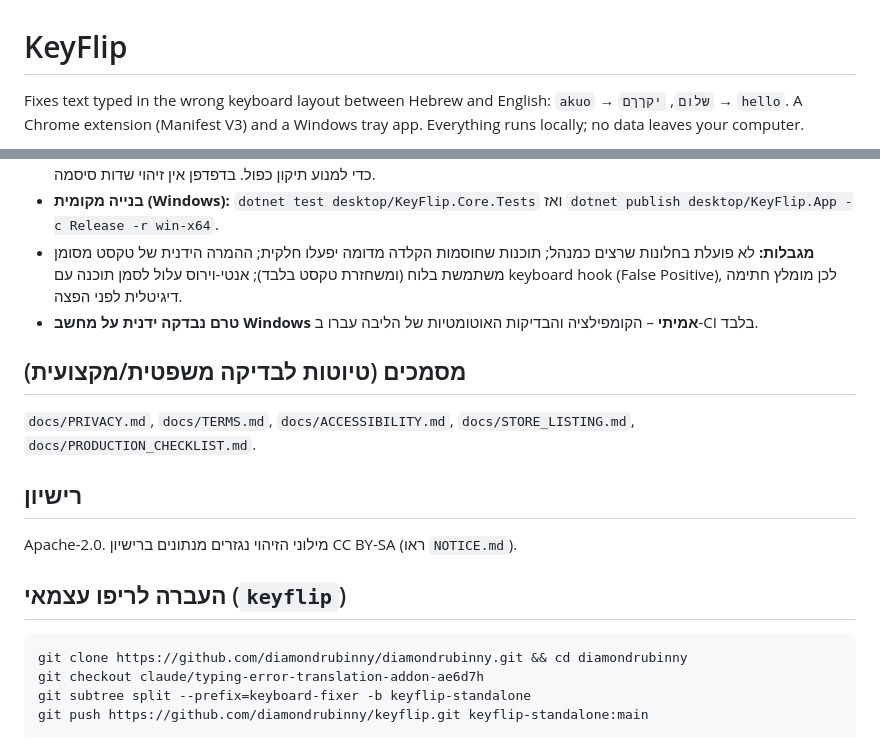
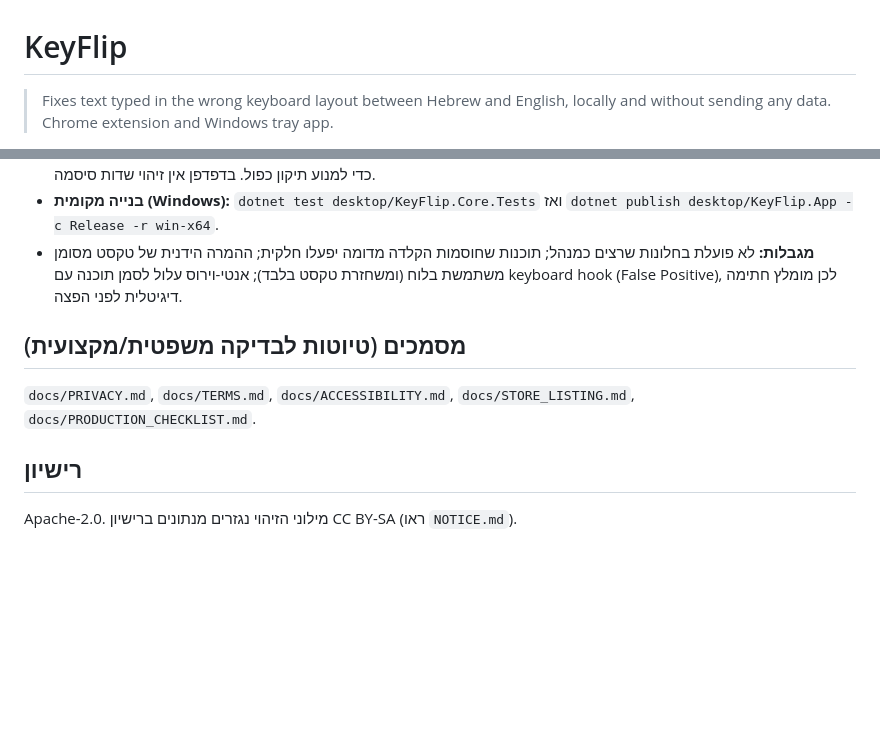
Before and after one commit to diamondrubinny/diamondrubinny, a Markdown page: keyboard-fixer/README.md, 2 parts joined by grey strips. Drawn GitHub-style; blank space fills up the shorter version.

````diff
--- a/keyboard-fixer/README.md
+++ b/keyboard-fixer/README.md
@@ -1,5 +1,5 @@
 # KeyFlip
 
-Fixes text typed in the wrong keyboard layout between Hebrew and English: `akuo` → `שלום`, `יקךךם` → `hello`.
-A Chrome extension (Manifest V3) and a Windows tray app. Everything runs locally; no data leaves your computer.
+> Fixes text typed in the wrong keyboard layout between Hebrew and English, locally and without sending any data.
+> Chrome extension and Windows tray app.
 
@@ -54,18 +104,9 @@ npm run a11y      # בדיקת נגישות אוטומטית (axe-core)
 - **דפדפנים:** אפשר להפעיל מתפריט המגש "פעל גם בדפדפנים" (שימושי בלי התוסף, או לשורת הכתובת). אל תפעילו יחד עם התוסף כדי למנוע תיקון כפול. בדפדפן אין זיהוי שדות סיסמה.
 - **בנייה מקומית (Windows):** `dotnet test desktop/KeyFlip.Core.Tests` ואז `dotnet publish desktop/KeyFlip.App -c Release -r win-x64`.
 - **מגבלות:** לא פועלת בחלונות שרצים כמנהל; תוכנות שחוסמות הקלדה מדומה יפעלו חלקית; ההמרה הידנית של טקסט מסומן משתמשת בלוח (ומשחזרת טקסט בלבד); אנטי-וירוס עלול לסמן תוכנה עם keyboard hook (False Positive), לכן מומלץ חתימה דיגיטלית לפני הפצה.
-- **טרם נבדקה ידנית על מחשב Windows אמיתי** – הקומפילציה והבדיקות האוטומטיות של הליבה עברו ב-CI בלבד.
 
 ## מסמכים (טיוטות לבדיקה משפטית/מקצועית)
 `docs/PRIVACY.md`, `docs/TERMS.md`, `docs/ACCESSIBILITY.md`, `docs/STORE_LISTING.md`, `docs/PRODUCTION_CHECKLIST.md`.
 
 ## רישיון
 Apache-2.0. מילוני הזיהוי נגזרים מנתונים ברישיון CC BY-SA (ראו `NOTICE.md`).
-
-## העברה לריפו עצמאי (`keyflip`)
-```bash
-git clone https://github.com/diamondrubinny/diamondrubinny.git && cd diamondrubinny
-git checkout claude/typing-error-translation-addon-ae6d7h
-git subtree split --prefix=keyboard-fixer -b keyflip-standalone
-git push https://github.com/diamondrubinny/keyflip.git keyflip-standalone:main
-```
````
Also changed, not shown: other parts of keyboard-fixer/README.md (+54 -4 lines).
